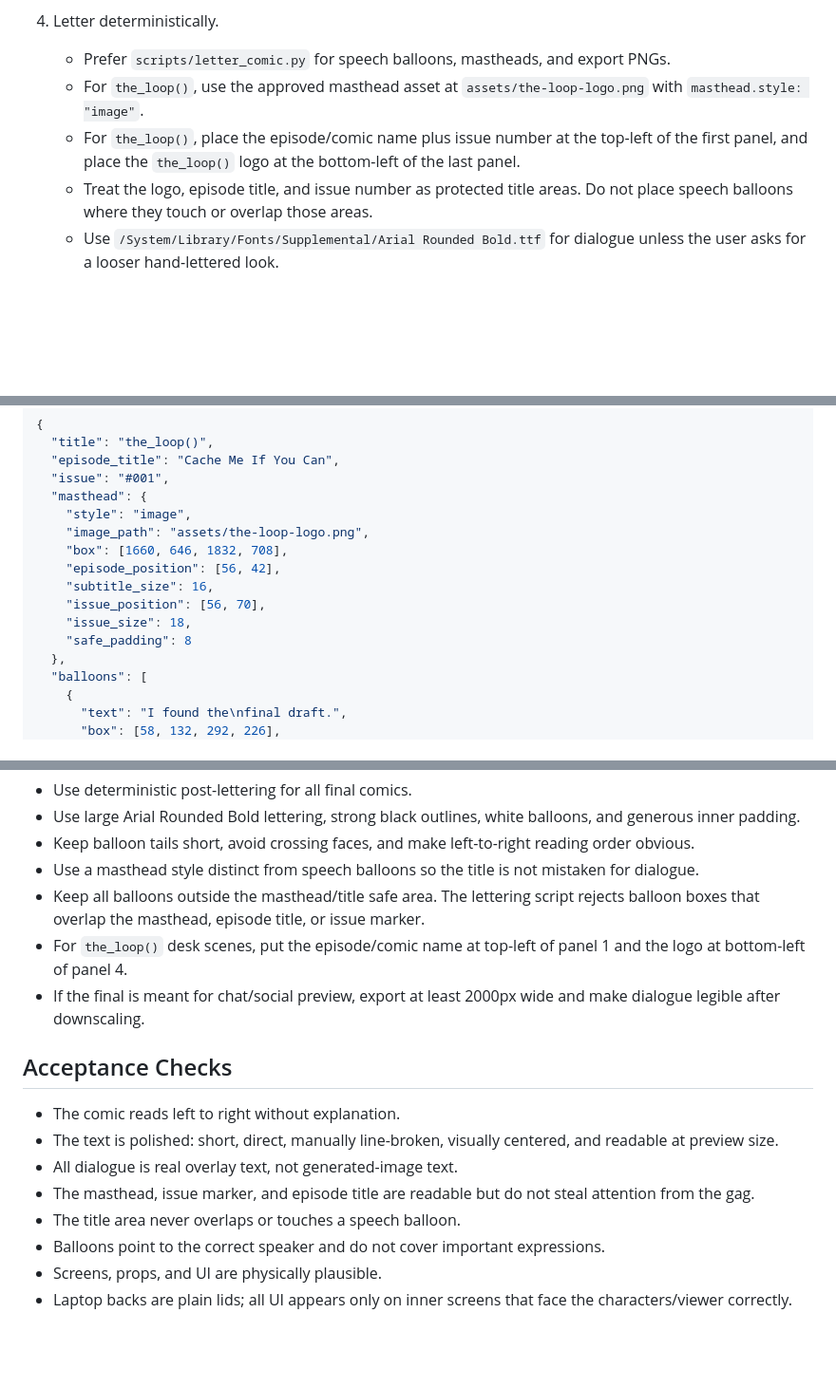
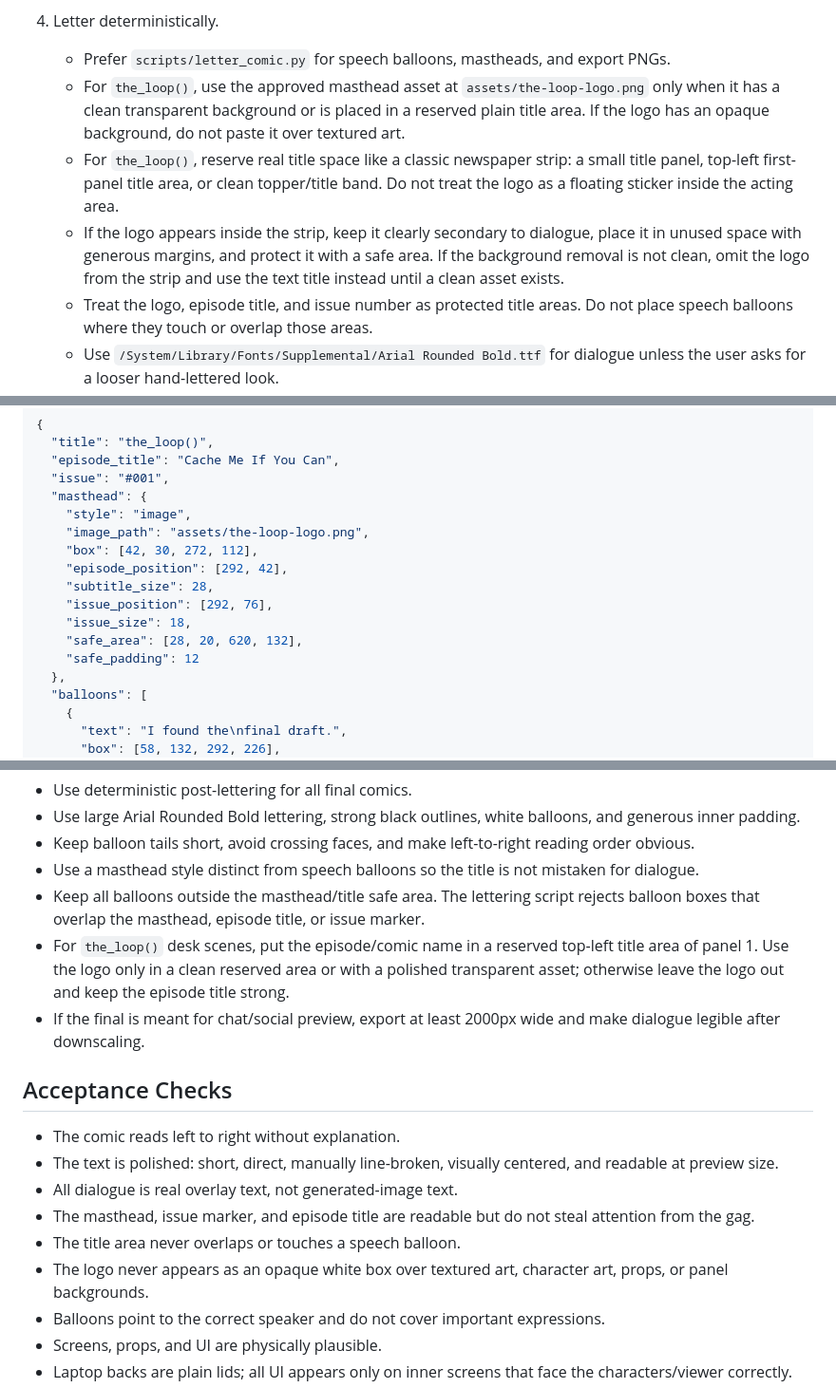
Before and after one commit to RegionallyFamous/skills, a Markdown page: make-comic-strip/SKILL.md, 3 parts joined by grey strips. Shown at 95% size. GitHub-like rendering; blank space fills up the shorter version.

```diff
--- a/make-comic-strip/SKILL.md
+++ b/make-comic-strip/SKILL.md
@@ -34,8 +34,9 @@ For `the_loop()` strips, keep the tone pro-WordPress: the joke targets the share
 
 4. Letter deterministically.
    - Prefer `scripts/letter_comic.py` for speech balloons, mastheads, and export PNGs.
-   - For `the_loop()`, use the approved masthead asset at `assets/the-loop-logo.png` with `masthead.style: "image"`.
-   - For `the_loop()`, place the episode/comic name plus issue number at the top-left of the first panel, and place the `the_loop()` logo at the bottom-left of the last panel.
+   - For `the_loop()`, use the approved masthead asset at `assets/the-loop-logo.png` only when it has a clean transparent background or is placed in a reserved plain title area. If the logo has an opaque background, do not paste it over textured art.
+   - For `the_loop()`, reserve real title space like a classic newspaper strip: a small title panel, top-left first-panel title area, or clean topper/title band. Do not treat the logo as a floating sticker inside the acting area.
+   - If the logo appears inside the strip, keep it clearly secondary to dialogue, place it in unused space with generous margins, and protect it with a safe area. If the background removal is not clean, omit the logo from the strip and use the text title instead until a clean asset exists.
    - Treat the logo, episode title, and issue number as protected title areas. Do not place speech balloons where they touch or overlap those areas.
    - Use `/System/Library/Fonts/Supplemental/Arial Rounded Bold.ttf` for dialogue unless the user asks for a looser hand-lettered look.
    - Use manual line breaks in every important balloon; do not rely on auto-wrapping for final polish.
@@ -69,12 +70,13 @@ The spec file is JSON:
   "masthead": {
     "style": "image",
     "image_path": "assets/the-loop-logo.png",
-    "box": [1660, 646, 1832, 708],
-    "episode_position": [56, 42],
-    "subtitle_size": 16,
-    "issue_position": [56, 70],
+    "box": [42, 30, 272, 112],
+    "episode_position": [292, 42],
+    "subtitle_size": 28,
+    "issue_position": [292, 76],
     "issue_size": 18,
-    "safe_padding": 8
+    "safe_area": [28, 20, 620, 132],
+    "safe_padding": 12
   },
   "balloons": [
     {
@@ -106,7 +108,7 @@ Read `references/lettering.md` when designing or fixing typography. Core default
 - Keep balloon tails short, avoid crossing faces, and make left-to-right reading order obvious.
 - Use a masthead style distinct from speech balloons so the title is not mistaken for dialogue.
 - Keep all balloons outside the masthead/title safe area. The lettering script rejects balloon boxes that overlap the masthead, episode title, or issue marker.
-- For `the_loop()` desk scenes, put the episode/comic name at top-left of panel 1 and the logo at bottom-left of panel 4.
+- For `the_loop()` desk scenes, put the episode/comic name in a reserved top-left title area of panel 1. Use the logo only in a clean reserved area or with a polished transparent asset; otherwise leave the logo out and keep the episode title strong.
 - If the final is meant for chat/social preview, export at least 2000px wide and make dialogue legible after downscaling.
 
 ## Acceptance Checks
@@ -116,6 +118,7 @@ Read `references/lettering.md` when designing or fixing typography. Core default
 - All dialogue is real overlay text, not generated-image text.
 - The masthead, issue marker, and episode title are readable but do not steal attention from the gag.
 - The title area never overlaps or touches a speech balloon.
+- The logo never appears as an opaque white box over textured art, character art, props, or panel backgrounds.
 - Balloons point to the correct speaker and do not cover important expressions.
 - Screens, props, and UI are physically plausible.
 - Laptop backs are plain lids; all UI appears only on inner screens that face the characters/viewer correctly.
```
Also changed, not shown: make-comic-strip/references/lettering.md (+8 -2 lines).
